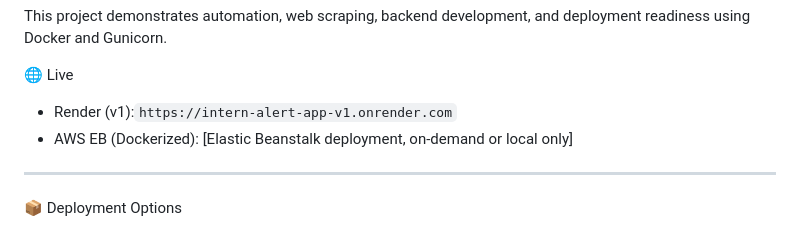
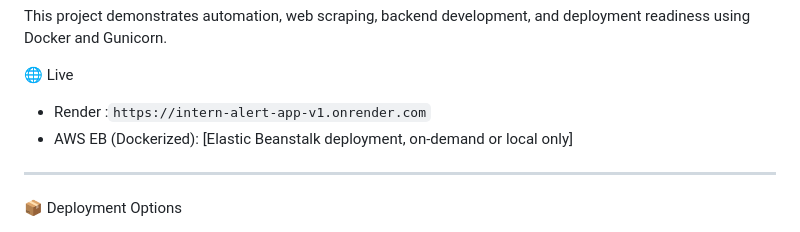
Before and after one commit to souravangre/Internshala_Job_Scraper, a Markdown page: README.md, the part around the change. Rendered like a GitHub page.

````diff
--- a/README.md
+++ b/README.md
@@ -6,7 +6,7 @@ This project demonstrates automation, web scraping, backend development, and dep
 
 🌐 Live
 
-- Render (v1):``` https://intern-alert-app-v1.onrender.com ```
+- Render :``` https://intern-alert-app-v1.onrender.com ```
 - AWS EB (Dockerized): [Elastic Beanstalk deployment, on-demand or local only]
 ---
 
````
